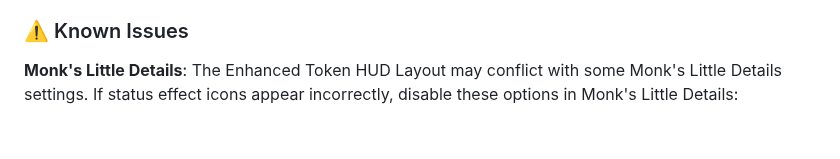
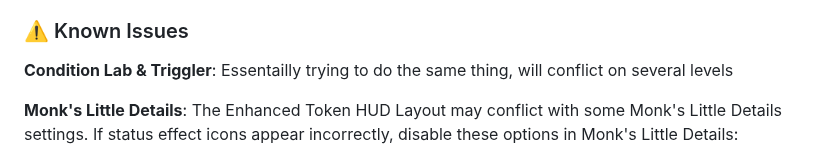
Before and after one commit to Kergalli/dragonbane-status-effects, a Markdown page: README.md, the part around the change. GitHub-like rendering; blank space fills up the shorter version.

Commit message:
condition lab note in readme

```diff
--- a/README.md
+++ b/README.md
@@ -93,6 +93,8 @@ Access settings through **Game Settings → Module Settings → Dragonbane Statu
 
 ### ⚠️ Known Issues
 
+**Condition Lab & Triggler**: Essentailly trying to do the same thing, will conflict on several levels
+
 **Monk's Little Details**: The Enhanced Token HUD Layout may conflict with some Monk's Little Details settings. If status effect icons appear incorrectly, disable these options in Monk's Little Details:
 - "Alter the Token HUD status effects"
 - "Clear All"
```
